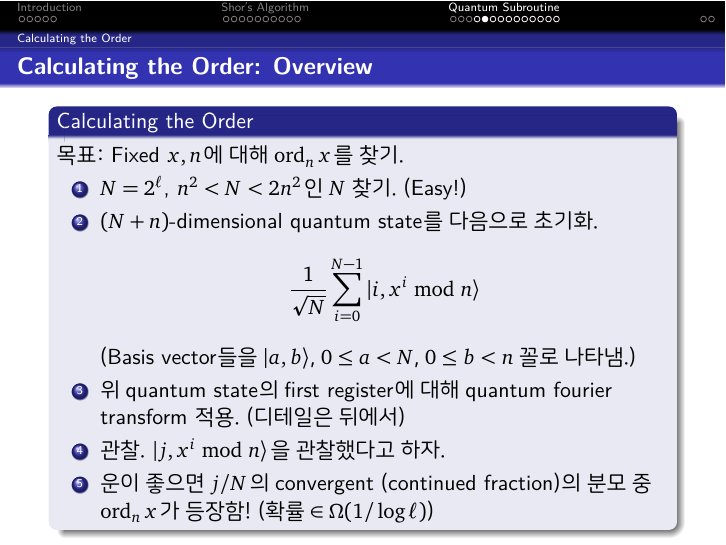
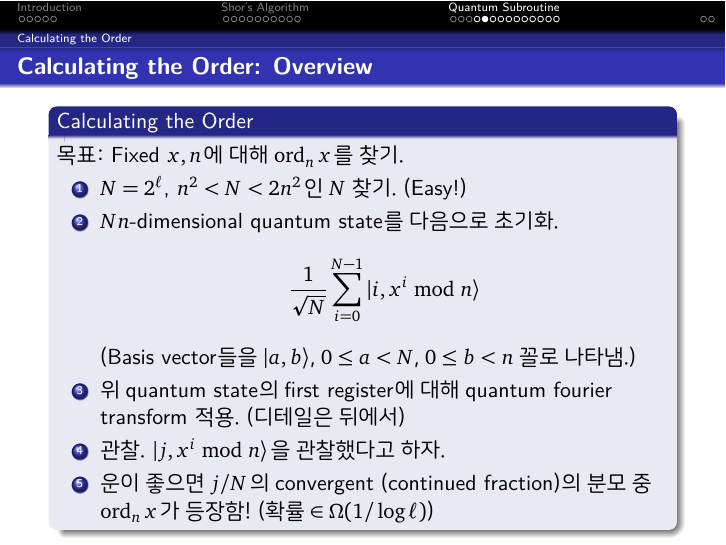
Before and after one commit to A-H4NU/seminar-archive, LaTeX slides (2024/240513_msquare_shor/240513_msquare_shor.tex, which reads 2024/240513_msquare_shor/chapters/2_quantum.tex): page 21 of 32. Compiled offline with XeLaTeX; a missing font is replaced by an installed copy or a similar font.

Commit message:
fix: shor

```diff
--- a/2024/240513_msquare_shor/chapters/2_quantum.tex
+++ b/2024/240513_msquare_shor/chapters/2_quantum.tex
@@ -62,7 +62,7 @@
             \ii
             \(N = 2^\ell\), \(n^2 < N < 2n^2\)인 \(N\) 찾기. (Easy!)
             \ii
-            \((N + n)\)-dimensional quantum state를 다음으로 초기화.
+            \(Nn\)-dimensional quantum state를 다음으로 초기화.
             \[
                 \frac{1}{\sqrt{N}} \sum_{i=0}^{N-1} | i, x^i \mod n \rang
             \]
```
Also changed, not shown: 2024/240513_msquare_shor/chapters/1_shor.tex (+1 -2 lines), 2024/240513_msquare_shor/240513_msquare_shor.pdf.
